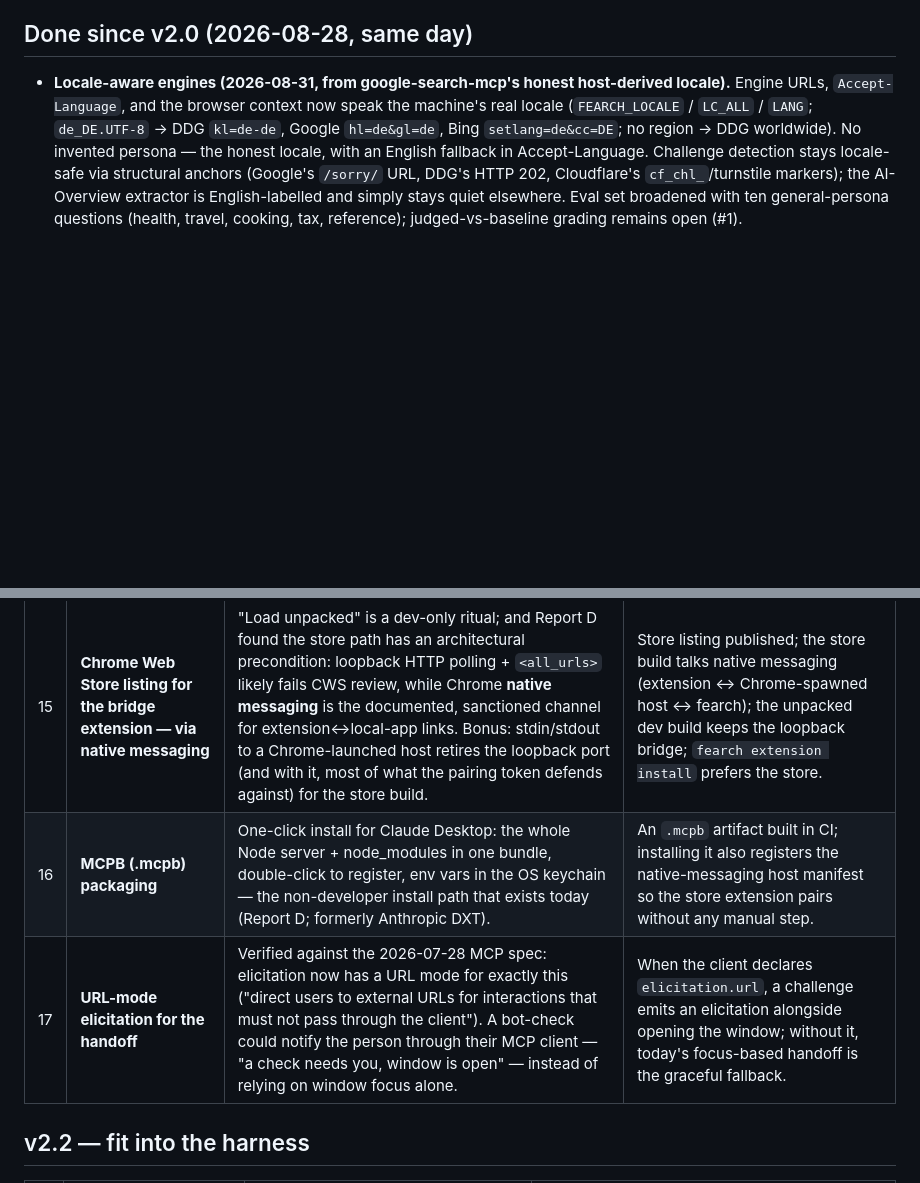
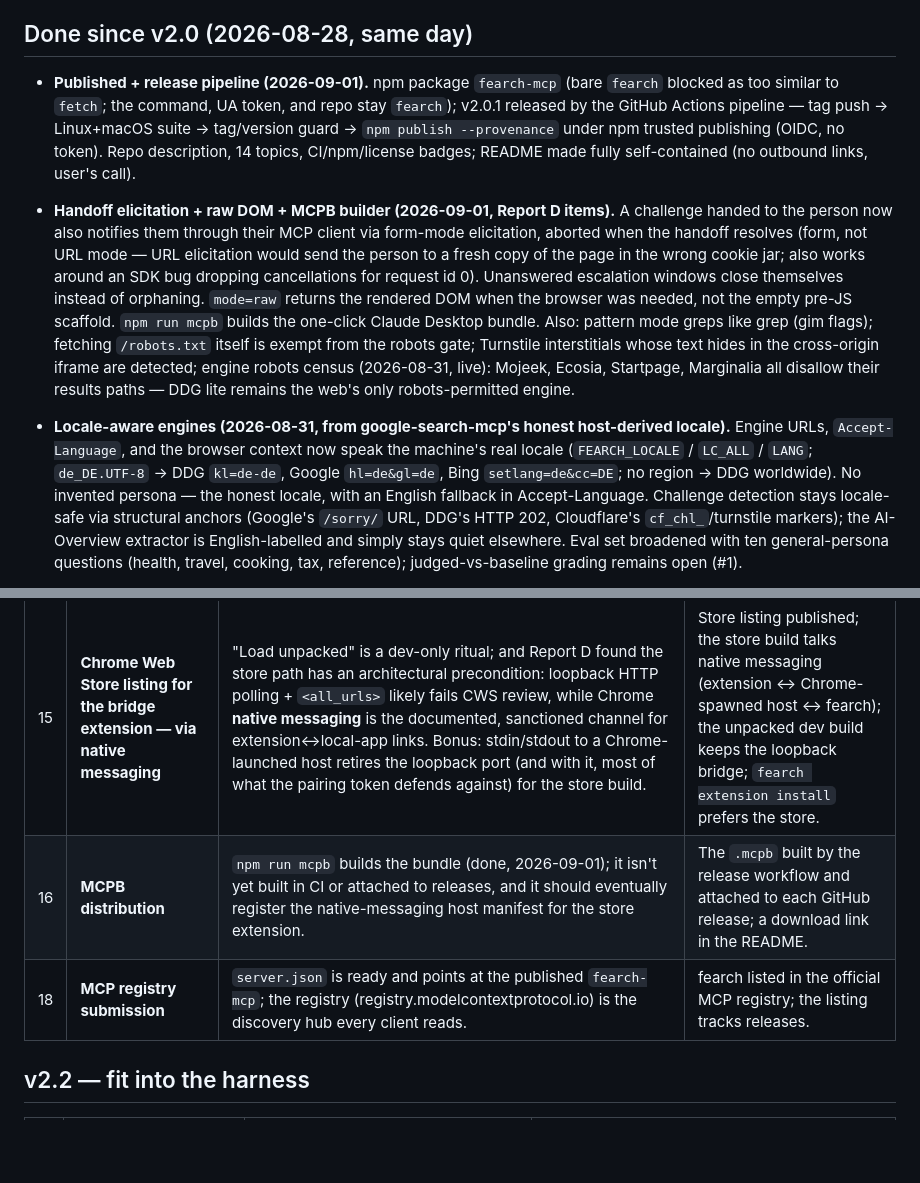
Before and after one commit to funkyfunc/fearch, a Markdown page: docs/ROADMAP.md, 2 parts joined by grey strips. Rendered like a GitHub page; blank space fills up the shorter version.

Commit message:
Roadmap: record the publish, pipeline, elicitation, raw DOM, and MCPB work; queue registry submission and MCPB-in-CI

```diff
--- a/docs/ROADMAP.md
+++ b/docs/ROADMAP.md
@@ -13,6 +13,23 @@ WebFetch hits — Cloudflare-challenged consumer sites, paywalls, JS-only apps,
 is not a goal to get through them.
 
 ## Done since v2.0 (2026-08-28, same day)
+
+- **Published + release pipeline (2026-09-01).** npm package `fearch-mcp` (bare `fearch` blocked as
+  too similar to `fetch`; the command, UA token, and repo stay `fearch`); v2.0.1 released by the
+  GitHub Actions pipeline — tag push → Linux+macOS suite → tag/version guard → `npm publish
+  --provenance` under npm trusted publishing (OIDC, no token). Repo description, 14 topics,
+  CI/npm/license badges; README made fully self-contained (no outbound links, user's call).
+- **Handoff elicitation + raw DOM + MCPB builder (2026-09-01, Report D items).** A challenge handed
+  to the person now also notifies them through their MCP client via form-mode elicitation, aborted
+  when the handoff resolves (form, not URL mode — URL elicitation would send the person to a fresh
+  copy of the page in the wrong cookie jar; also works around an SDK bug dropping cancellations for
+  request id 0). Unanswered escalation windows close themselves instead of orphaning. `mode=raw`
+  returns the rendered DOM when the browser was needed, not the empty pre-JS scaffold. `npm run
+  mcpb` builds the one-click Claude Desktop bundle. Also: pattern mode greps like grep (gim flags);
+  fetching `/robots.txt` itself is exempt from the robots gate; Turnstile interstitials whose text
+  hides in the cross-origin iframe are detected; engine robots census (2026-08-31, live): Mojeek,
+  Ecosia, Startpage, Marginalia all disallow their results paths — DDG lite remains the web's only
+  robots-permitted engine.
 
 - **Locale-aware engines (2026-08-31, from google-search-mcp's honest host-derived locale).** Engine
   URLs, `Accept-Language`, and the browser context now speak the machine's real locale (`FEARCH_LOCALE`
@@ -71,8 +88,8 @@ is not a goal to get through them.
 | 1 | **Grow the eval set — general personas, judged** | 22 dev questions is a smoke test, and now mis-aimed: fearch is for general agent use. webfetch (reference repo) judged itself against a hosted baseline on SimpleQA-style general questions — the only rigorous eval in the corpus. | ~50+ questions across personas (news, health, travel, reference, dev); judged against a baseline, not substring-graded; a scheduled CI run; regressions block releases. |
 | 6 | **Progress notifications when the browser engages** | Batch and excerpt progress ship; the browser render itself (3–15 s) is still silent — and the escalation window doubly so. | Progress event before/after each browser render and when a challenge window opens. |
 | 15 | **Chrome Web Store listing for the bridge extension — via native messaging** | "Load unpacked" is a dev-only ritual; and Report D found the store path has an architectural precondition: loopback HTTP polling + `<all_urls>` likely fails CWS review, while Chrome **native messaging** is the documented, sanctioned channel for extension↔local-app links. Bonus: stdin/stdout to a Chrome-launched host retires the loopback port (and with it, most of what the pairing token defends against) for the store build. | Store listing published; the store build talks native messaging (extension ↔ Chrome-spawned host ↔ fearch); the unpacked dev build keeps the loopback bridge; `fearch extension install` prefers the store. |
-| 16 | **MCPB (.mcpb) packaging** | One-click install for Claude Desktop: the whole Node server + node_modules in one bundle, double-click to register, env vars in the OS keychain — the non-developer install path that exists today (Report D; formerly Anthropic DXT). | An `.mcpb` artifact built in CI; installing it also registers the native-messaging host manifest so the store extension pairs without any manual step. |
-| 17 | **URL-mode elicitation for the handoff** | Verified against the 2026-07-28 MCP spec: elicitation now has a URL mode for exactly this ("direct users to external URLs for interactions that must not pass through the client"). A bot-check could notify the person through their MCP client — "a check needs you, window is open" — instead of relying on window focus alone. | When the client declares `elicitation.url`, a challenge emits an elicitation alongside opening the window; without it, today's focus-based handoff is the graceful fallback. |
+| 16 | **MCPB distribution** | `npm run mcpb` builds the bundle (done, 2026-09-01); it isn't yet built in CI or attached to releases, and it should eventually register the native-messaging host manifest for the store extension. | The `.mcpb` built by the release workflow and attached to each GitHub release; a download link in the README. |
+| 18 | **MCP registry submission** | `server.json` is ready and points at the published `fearch-mcp`; the registry (registry.modelcontextprotocol.io) is the discovery hub every client reads. | fearch listed in the official MCP registry; the listing tracks releases. |
 
 ## v2.2 — fit into the harness
 
```
